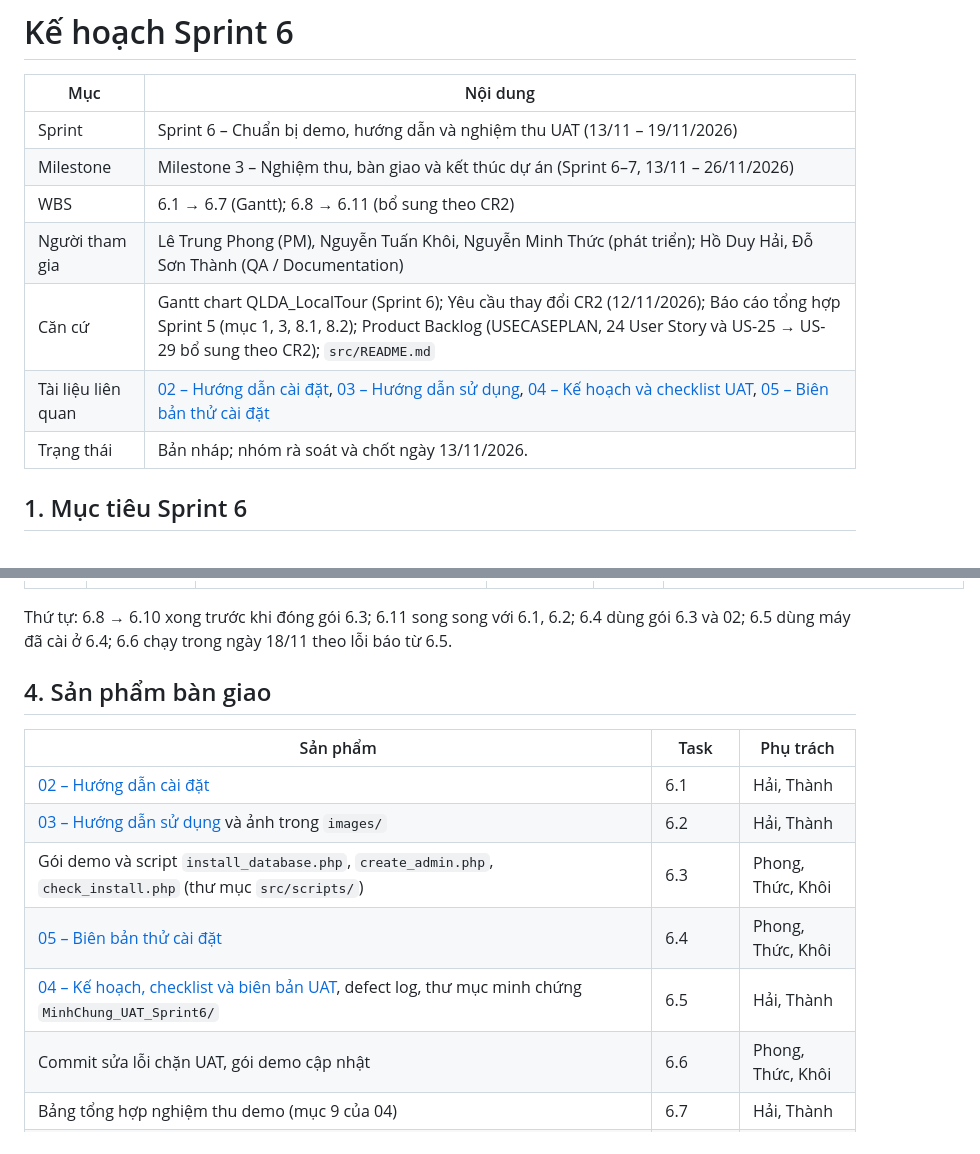
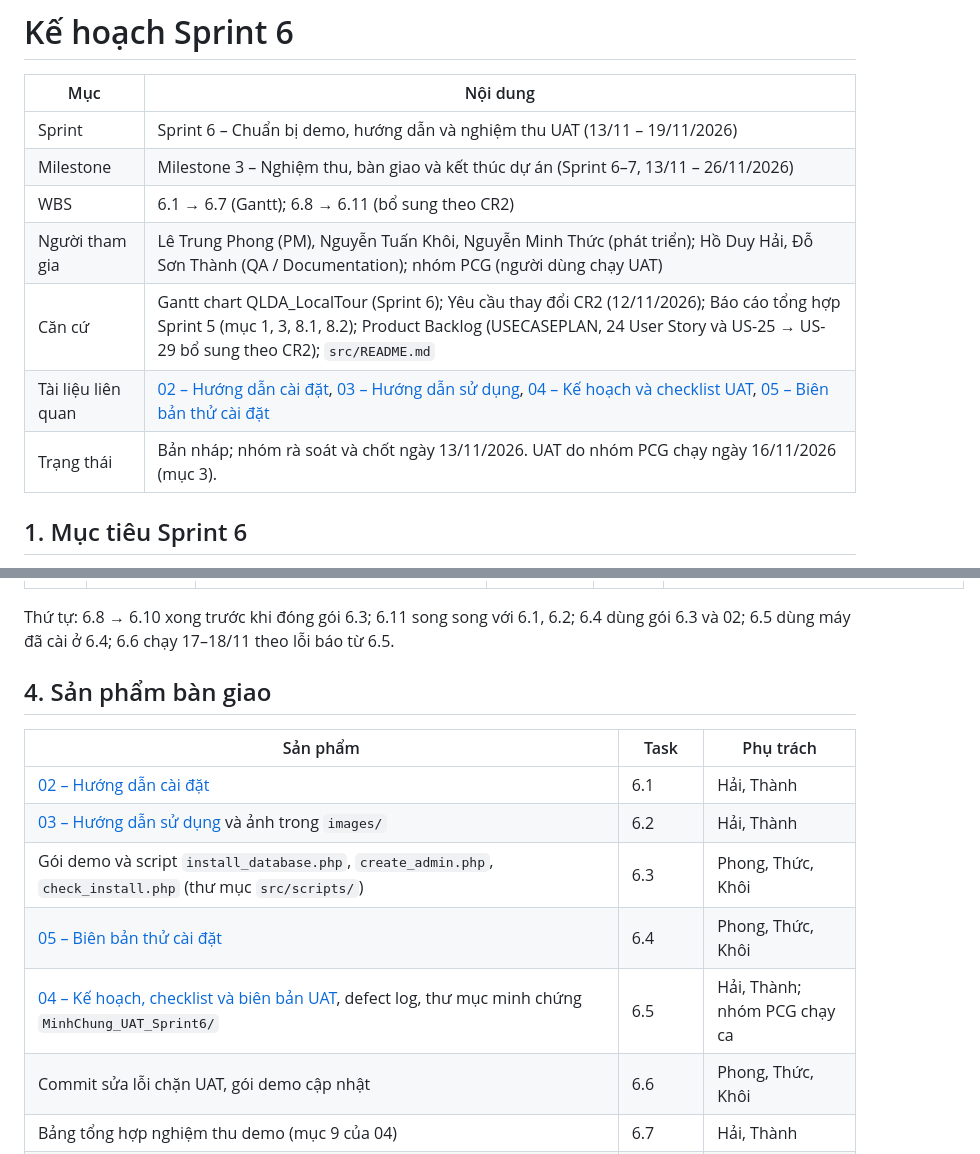
Before and after one commit to kannar04/LocalTour_Project, a Markdown page: docs/sprint6/01-ke-hoach-sprint6.md, 2 parts joined by grey strips. GitHub-like rendering.

```diff
--- a/docs/sprint6/01-ke-hoach-sprint6.md
+++ b/docs/sprint6/01-ke-hoach-sprint6.md
@@ -5,10 +5,10 @@
 | Sprint | Sprint 6 – Chuẩn bị demo, hướng dẫn và nghiệm thu UAT (13/11 – 19/11/2026) |
 | Milestone | Milestone 3 – Nghiệm thu, bàn giao và kết thúc dự án (Sprint 6–7, 13/11 – 26/11/2026) |
 | WBS | 6.1 → 6.7 (Gantt); 6.8 → 6.11 (bổ sung theo CR2) |
-| Người tham gia | Lê Trung Phong (PM), Nguyễn Tuấn Khôi, Nguyễn Minh Thức (phát triển); Hồ Duy Hải, Đỗ Sơn Thành (QA / Documentation) |
+| Người tham gia | Lê Trung Phong (PM), Nguyễn Tuấn Khôi, Nguyễn Minh Thức (phát triển); Hồ Duy Hải, Đỗ Sơn Thành (QA / Documentation); nhóm PCG (người dùng chạy UAT) |
 | Căn cứ | Gantt chart QLDA_LocalTour (Sprint 6); Yêu cầu thay đổi CR2 (12/11/2026); Báo cáo tổng hợp Sprint 5 (mục 1, 3, 8.1, 8.2); Product Backlog (USECASEPLAN, 24 User Story và US-25 → US-29 bổ sung theo CR2); `src/README.md` |
 | Tài liệu liên quan | [02 – Hướng dẫn cài đặt](02-huong-dan-cai-dat.md), [03 – Hướng dẫn sử dụng](03-huong-dan-su-dung.md), [04 – Kế hoạch và checklist UAT](04-uat-checklist.md), [05 – Biên bản thử cài đặt](05-bien-ban-thu-cai-dat.md) |
-| Trạng thái | Bản nháp; nhóm rà soát và chốt ngày 13/11/2026. |
+| Trạng thái | Bản nháp; nhóm rà soát và chốt ngày 13/11/2026. UAT do nhóm PCG chạy ngày 16/11/2026 (mục 3). |
 
 ## 1. Mục tiêu Sprint 6
 
@@ -54,7 +54,7 @@ Giữ ở Product Backlog, không làm trong Sprint 6: hoàn tiền tự động
 | 6.10 | Phí dịch vụ, chi trả cho đơn vị tổ chức và thông số vận hành (CR2: FR-29, FR-30) | Trang “Chi trả đơn vị tổ chức”, “Thông số vận hành” của quản trị viên; “Doanh thu & chi trả”, “Tài khoản nhận tiền” của đơn vị; file `28`, `30`, `31` | Phong, Thức, Khôi | 13–16/11 | Mỗi lịch khởi hành đã kết thúc có một khoản chi trả: thực nhận = tiền thực thu − phí dịch vụ (tỷ lệ lưu theo từng đơn lúc đặt). Quản trị viên chỉ ghi “Đã chi trả” được khi tài khoản nhận tiền của đơn vị đã xác minh và có mã giao dịch; đơn vị đổi tài khoản thì phải xác minh lại. Khoản hoàn tiền phải được ghi “Đã hoàn tiền” trước khi lịch được lập khoản chi trả. Quản trị viên chỉnh được bốn thông số vận hành. |
 | 6.11 | Cập nhật tài liệu theo CR2 | SRS v1.1; sơ đồ Use Case, BPMN đặt tour và phê duyệt tour; ERD, wireframe; Product Backlog; [03 – Hướng dẫn sử dụng](03-huong-dan-su-dung.md), [04 – Kế hoạch và checklist UAT](04-uat-checklist.md) | Hải, Thành (tài liệu); Thức (ERD, wireframe) | 13–16/11 | SRS có FR-26 → FR-30 và các yêu cầu, quy tắc, Use Case đã điều chỉnh theo CR2; sơ đồ khớp với luồng đã triển khai; ERD có các bảng và cột mới; 03 và 04 có phần của đơn vị tổ chức, chi trả và luồng đặt tour mới. |
 
-Thứ tự: 6.8 → 6.10 xong trước khi đóng gói 6.3; 6.11 song song với 6.1, 6.2; 6.4 dùng gói 6.3 và 02; 6.5 dùng máy đã cài ở 6.4; 6.6 chạy trong ngày 18/11 theo lỗi báo từ 6.5.
+Thứ tự: 6.8 → 6.10 xong trước khi đóng gói 6.3; 6.11 song song với 6.1, 6.2; 6.4 dùng gói 6.3 và 02; 6.5 dùng máy đã cài ở 6.4; 6.6 chạy 17–18/11 theo lỗi báo từ 6.5.
 
 ## 4. Sản phẩm bàn giao
 
@@ -64,7 +64,7 @@ Thứ tự: 6.8 → 6.10 xong trước khi đóng gói 6.3; 6.11 song song với
 | [03 – Hướng dẫn sử dụng](03-huong-dan-su-dung.md) và ảnh trong `images/` | 6.2 | Hải, Thành |
 | Gói demo và script `install_database.php`, `create_admin.php`, `check_install.php` (thư mục `src/scripts/`) | 6.3 | Phong, Thức, Khôi |
 | [05 – Biên bản thử cài đặt](05-bien-ban-thu-cai-dat.md) | 6.4 | Phong, Thức, Khôi |
-| [04 – Kế hoạch, checklist và biên bản UAT](04-uat-checklist.md), defect log, thư mục minh chứng `MinhChung_UAT_Sprint6/` | 6.5 | Hải, Thành |
+| [04 – Kế hoạch, checklist và biên bản UAT](04-uat-checklist.md), defect log, thư mục minh chứng `MinhChung_UAT_Sprint6/` | 6.5 | Hải, Thành; nhóm PCG chạy ca |
 | Commit sửa lỗi chặn UAT, gói demo cập nhật | 6.6 | Phong, Thức, Khôi |
 | Bảng tổng hợp nghiệm thu demo (mục 9 của 04) | 6.7 | Hải, Thành |
 | Mã nguồn và database của CR2: khu đơn vị tổ chức, đặt tour không chờ xác nhận chỗ, chi trả, thông số vận hành (file `27` → `32` trong `src/database/`) | 6.8, 6.9, 6.10 | Phong, Thức, Khôi |
```
Also changed, not shown: other parts of docs/sprint6/01-ke-hoach-sprint6.md (+7 -6 lines).
